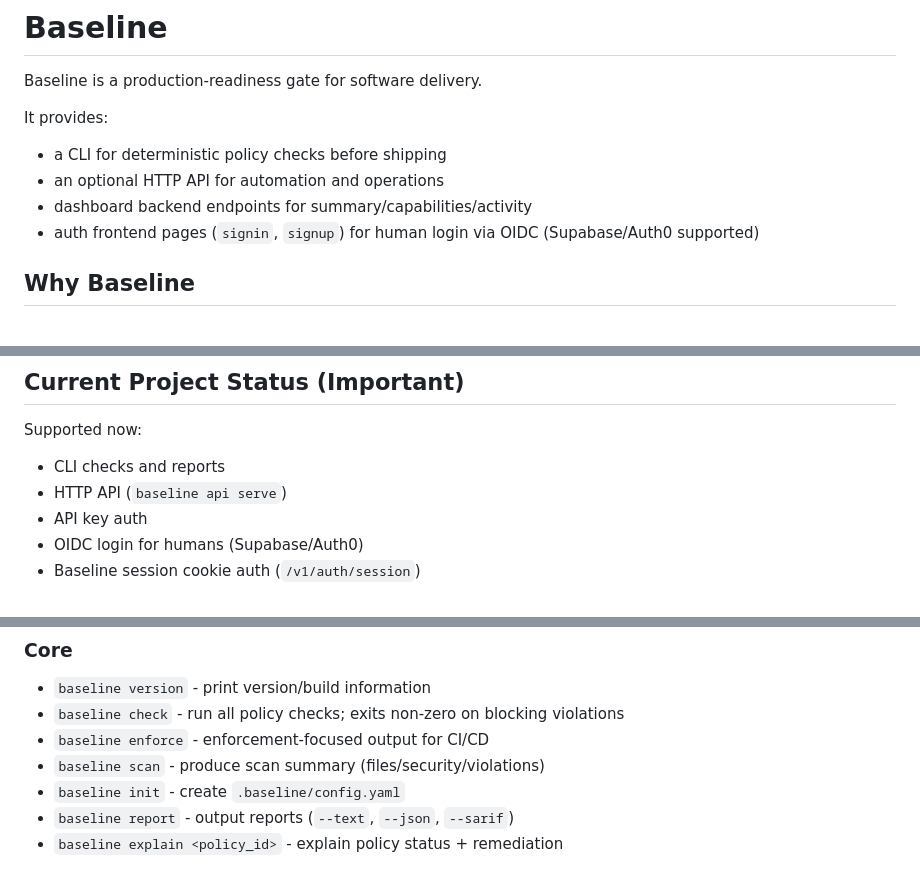
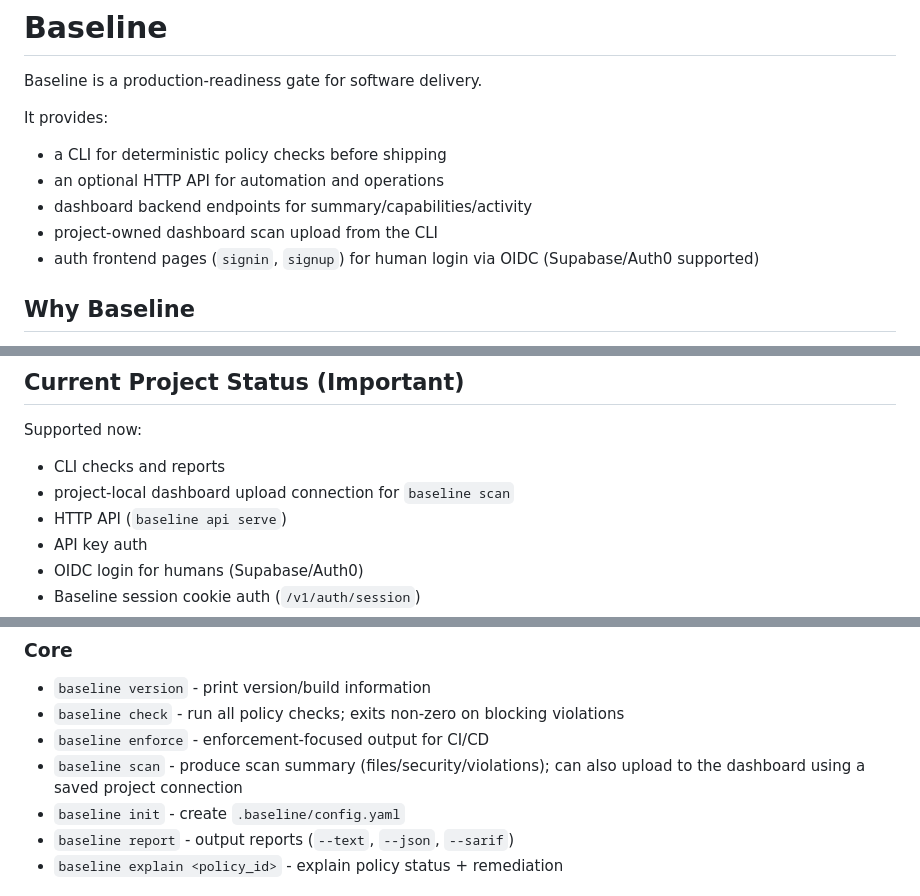
Before and after one commit to johndansu/Baseline, a Markdown page: README.md, 3 parts joined by grey strips. Rendered like a GitHub page.

```diff
--- a/README.md
+++ b/README.md
@@ -6,6 +6,7 @@ It provides:
 - a CLI for deterministic policy checks before shipping
 - an optional HTTP API for automation and operations
 - dashboard backend endpoints for summary/capabilities/activity
+- project-owned dashboard scan upload from the CLI
 - auth frontend pages (`signin`, `signup`) for human login via OIDC (Supabase/Auth0 supported)
 
 ## Why Baseline
@@ -57,6 +58,7 @@ Use the API-hosted auth pages (`/signin.html`, `/signup.html`) to authenticate v
 
 Supported now:
 - CLI checks and reports
+- project-local dashboard upload connection for `baseline scan`
 - HTTP API (`baseline api serve`)
 - API key auth
 - OIDC login for humans (Supabase/Auth0)
@@ -144,7 +148,7 @@ curl http://127.0.0.1:8080/metrics
 - `baseline version` - print version/build information
 - `baseline check` - run all policy checks; exits non-zero on blocking violations
 - `baseline enforce` - enforcement-focused output for CI/CD
-- `baseline scan` - produce scan summary (files/security/violations)
+- `baseline scan` - produce scan summary (files/security/violations); can also upload to the dashboard using a saved project connection
 - `baseline init` - create `.baseline/config.yaml`
 - `baseline report` - output reports (`--text`, `--json`, `--sarif`)
 - `baseline explain <policy_id>` - explain policy status + remediation
```
Also changed, not shown: other parts of README.md (+39 -2 lines), command.md (+32 -1 lines).
